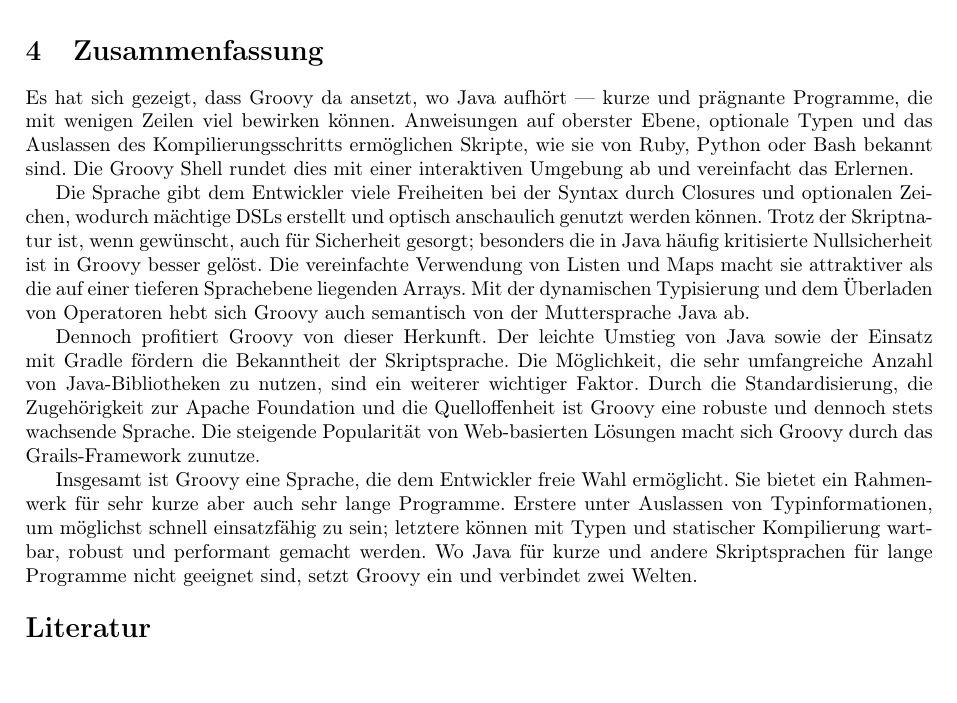
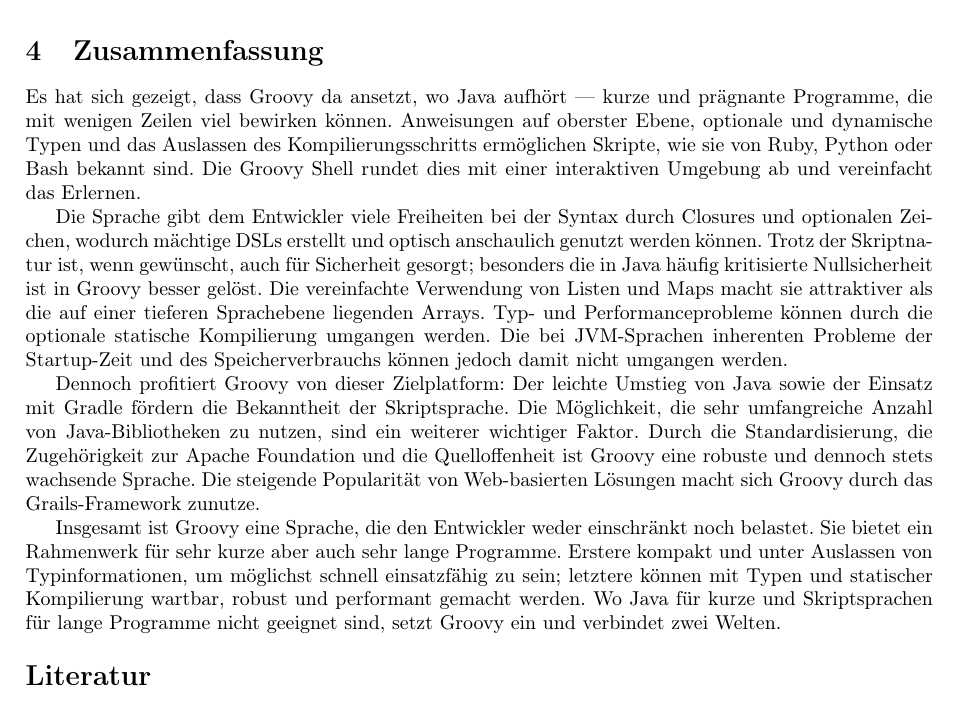
Before and after one commit to Clashsoft/Seminar-Groovy, a LaTeX document (src/main.tex): part of page 7 of 7, cut so that both start at the same text. Compiled offline with pdfLaTeX.

Commit message:
Improve Zusammenfassung

```diff
--- a/src/main.tex
+++ b/src/main.tex
@@ -384,26 +384,27 @@
 \section{Zusammenfassung}\label{sec:zusammenfassung}
 
 Es hat sich gezeigt, dass Groovy da ansetzt, wo Java aufhört --- kurze und prägnante Programme, die mit wenigen Zeilen viel bewirken können.
-Anweisungen auf oberster Ebene, optionale Typen und das Auslassen des Kompilierungsschritts ermöglichen Skripte, wie sie von Ruby, Python oder Bash bekannt sind.
+Anweisungen auf oberster Ebene, optionale und dynamische Typen und das Auslassen des Kompilierungsschritts ermöglichen Skripte, wie sie von Ruby, Python oder Bash bekannt sind.
 Die Groovy Shell rundet dies mit einer interaktiven Umgebung ab und vereinfacht das Erlernen.
 
 Die Sprache gibt dem Entwickler viele Freiheiten bei der Syntax durch Closures und optionalen Zeichen, wodurch mächtige DSLs erstellt und optisch anschaulich genutzt werden können.
 Trotz der Skriptnatur ist, wenn gewünscht, auch für Sicherheit gesorgt;
 besonders die in Java häufig kritisierte Nullsicherheit ist in Groovy besser gelöst.
 Die vereinfachte Verwendung von Listen und Maps macht sie attraktiver als die auf einer tieferen Sprachebene liegenden Arrays.
-Mit der dynamischen Typisierung und dem Überladen von Operatoren hebt sich Groovy auch semantisch von der Muttersprache Java ab.
+Typ- und Performanceprobleme können durch die optionale statische Kompilierung umgangen werden.
+Die bei JVM-Sprachen inherenten Probleme der Startup-Zeit und des Speicherverbrauchs können jedoch damit nicht umgangen werden.
 
-Dennoch profitiert Groovy von dieser Herkunft.
+Dennoch profitiert Groovy von dieser Zielplatform:
 Der leichte Umstieg von Java sowie der Einsatz mit Gradle fördern die Bekanntheit der Skriptsprache.
 Die Möglichkeit, die sehr umfangreiche Anzahl von Java-Bibliotheken zu nutzen, sind ein weiterer wichtiger Faktor.
 Durch die Standardisierung, die Zugehörigkeit zur Apache Foundation und die Quelloffenheit ist Groovy eine robuste und dennoch stets wachsende Sprache.
 Die steigende Popularität von Web-basierten Lösungen macht sich Groovy durch das Grails-Framework zunutze.
 
-Insgesamt ist Groovy eine Sprache, die dem Entwickler freie Wahl ermöglicht.
+Insgesamt ist Groovy eine Sprache, die den Entwickler weder einschränkt noch belastet.
 Sie bietet ein Rahmenwerk für sehr kurze aber auch sehr lange Programme.
-Erstere unter Auslassen von Typinformationen, um möglichst schnell einsatzfähig zu sein;
+Erstere kompakt und unter Auslassen von Typinformationen, um möglichst schnell einsatzfähig zu sein;
 letztere können mit Typen und statischer Kompilierung wartbar, robust und performant gemacht werden.
-Wo Java für kurze und andere Skriptsprachen für lange Programme nicht geeignet sind, setzt Groovy ein und verbindet zwei Welten.
+Wo Java für kurze und Skriptsprachen für lange Programme nicht geeignet sind, setzt Groovy ein und verbindet zwei Welten.
 
 % --------------- ---------------
 
```
